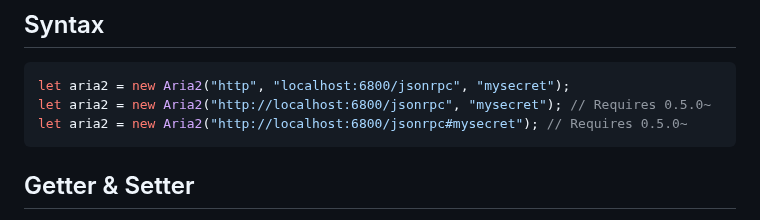
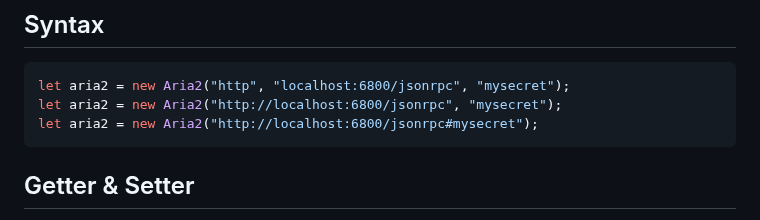
Before and after one commit to jc3213/jslib, a Markdown page: aria2/README.md, the part around the change. Drawn GitHub-style.

````diff
--- a/aria2/README.md
+++ b/aria2/README.md
@@ -16,8 +16,8 @@
 ## Syntax
 ```javascript
 let aria2 = new Aria2("http", "localhost:6800/jsonrpc", "mysecret");
-let aria2 = new Aria2("http://localhost:6800/jsonrpc", "mysecret"); // Requires 0.5.0~
-let aria2 = new Aria2("http://localhost:6800/jsonrpc#mysecret"); // Requires 0.5.0~
+let aria2 = new Aria2("http://localhost:6800/jsonrpc", "mysecret");
+let aria2 = new Aria2("http://localhost:6800/jsonrpc#mysecret");
 ```
 
 ## Getter & Setter
````
